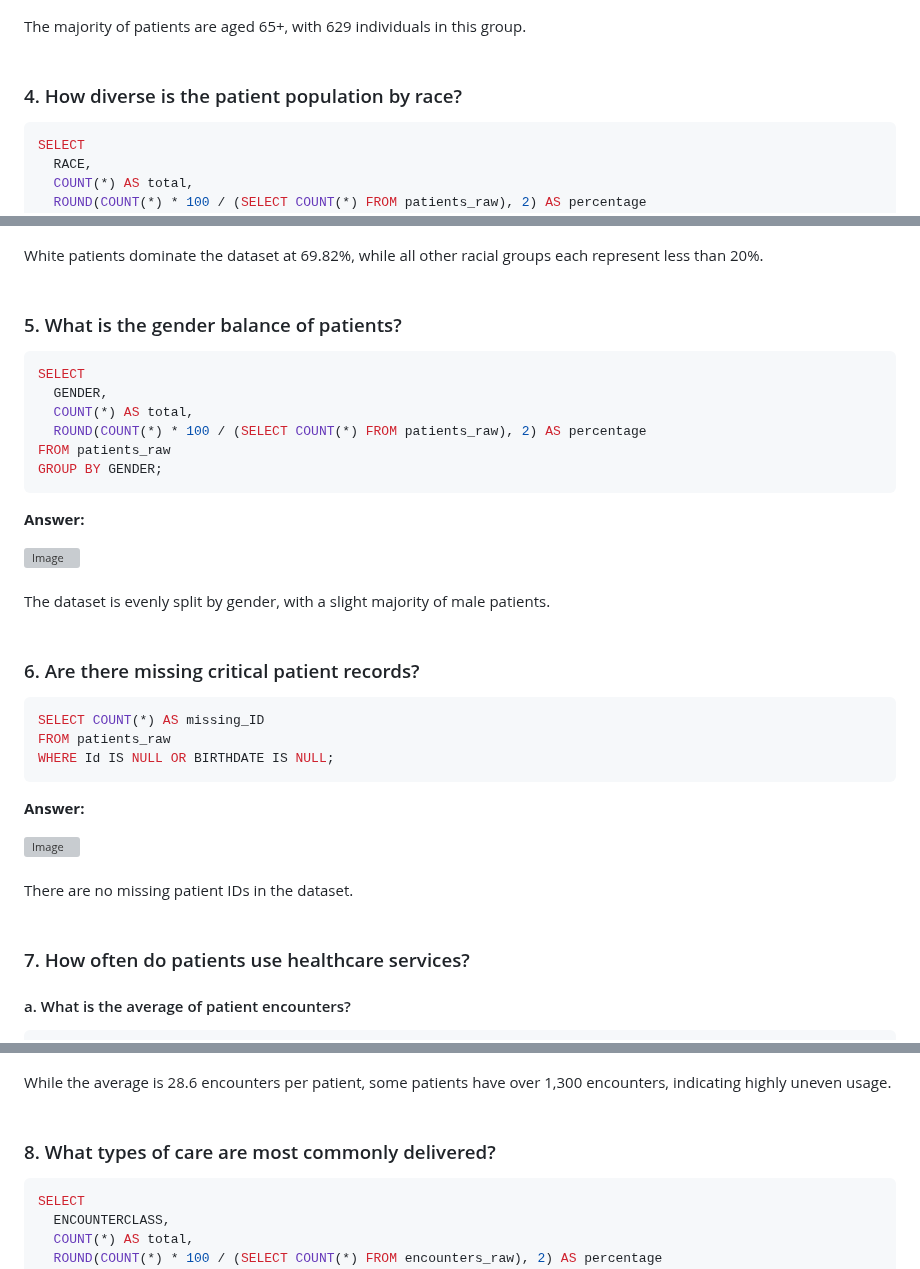
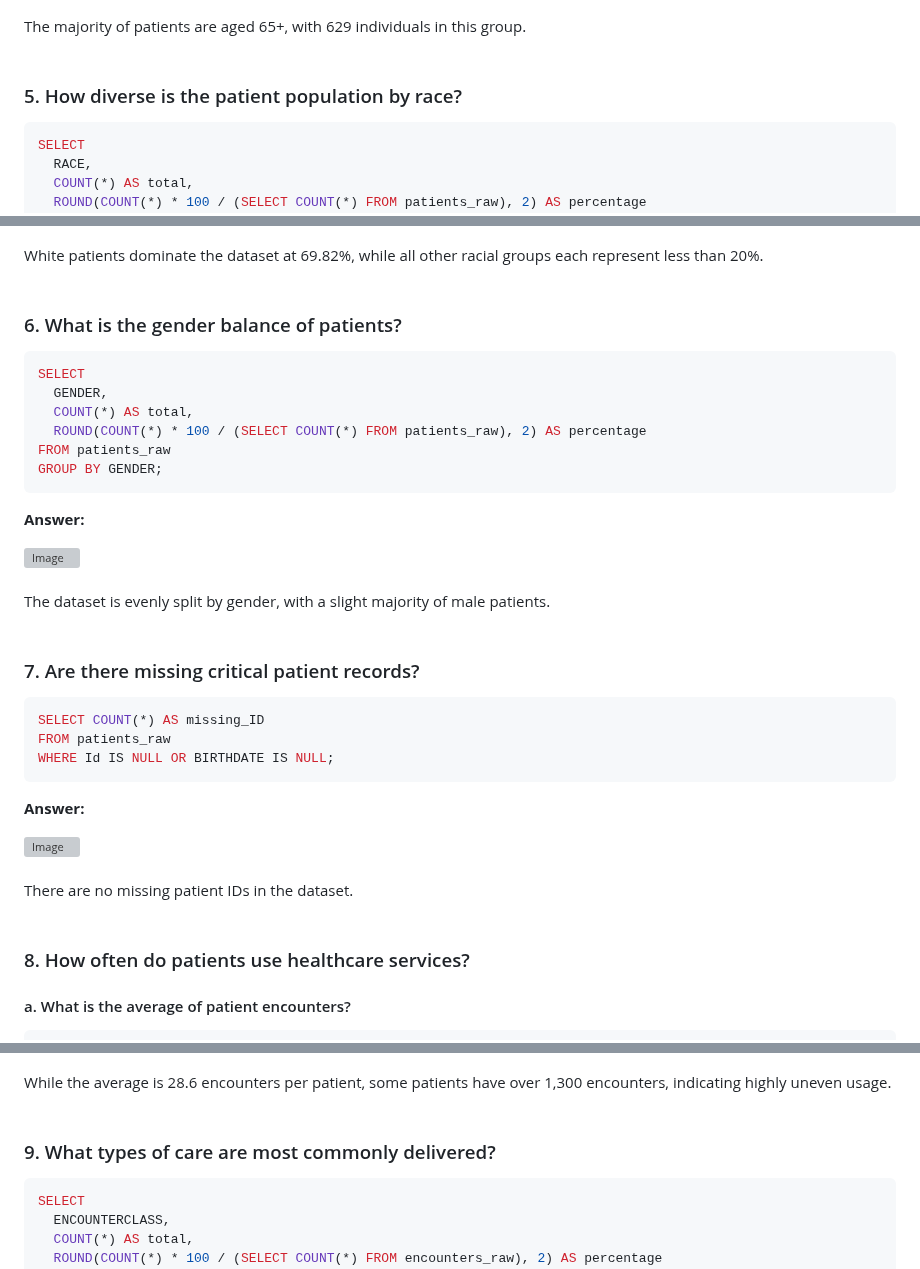
Before and after one commit to selamdawit/Portfolio, a Markdown page: Hospital Patient Records/Hospital Patient Record - Case Study.md, 3 parts joined by grey strips. Drawn GitHub-style; grey boxes are pictures that could not be loaded.

`````diff
--- a/Hospital Patient Records/Hospital Patient Record - Case Study.md
+++ b/Hospital Patient Records/Hospital Patient Record - Case Study.md
@@ -70,7 +83,7 @@ The majority of patients are aged 65+, with 629 individuals in this group.
 <br>
 
 
-### 4. How diverse is the patient population by race?
+### 5. How diverse is the patient population by race?
 
 ````sql
 SELECT
@@ -93,7 +106,7 @@ White patients dominate the dataset at 69.82%, while all other racial groups eac
 <br>
 
 
-### 5. What is the gender balance of patients?
+### 6. What is the gender balance of patients?
 
 ````sql
 SELECT
@@ -115,7 +128,7 @@ The dataset is evenly split by gender, with a slight majority of male patients.
 <br>
 
 
-### 6. Are there missing critical patient records?
+### 7. Are there missing critical patient records?
 
 ````sql
 SELECT COUNT(*) AS missing_ID
@@ -134,7 +147,7 @@ There are no missing patient IDs in the dataset.
 <br>
 
 
-### 7. How often do patients use healthcare services?
+### 8. How often do patients use healthcare services?
 #### a. What is the average of patient encounters?
 
 ````sql
@@ -181,7 +194,7 @@ While the average is 28.6 encounters per patient, some patients have over 1,300
 <br>
 
 
-### 8. What types of care are most commonly delivered?
+### 9. What types of care are most commonly delivered?
 
 ````sql
 SELECT
`````
Also changed, not shown: other parts of Hospital Patient Records/Hospital Patient Record - Case Study.md (+22 -9 lines).
